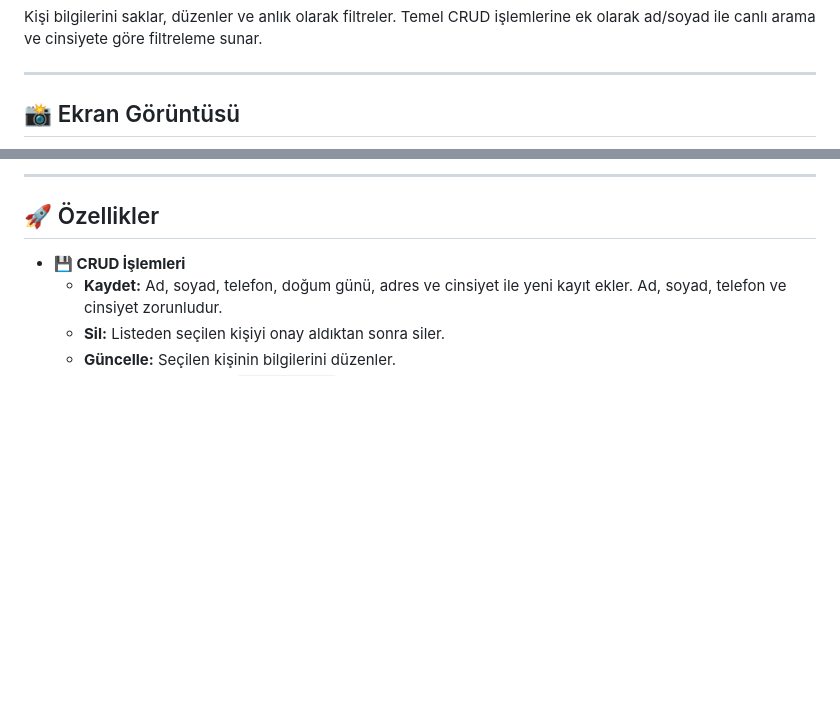
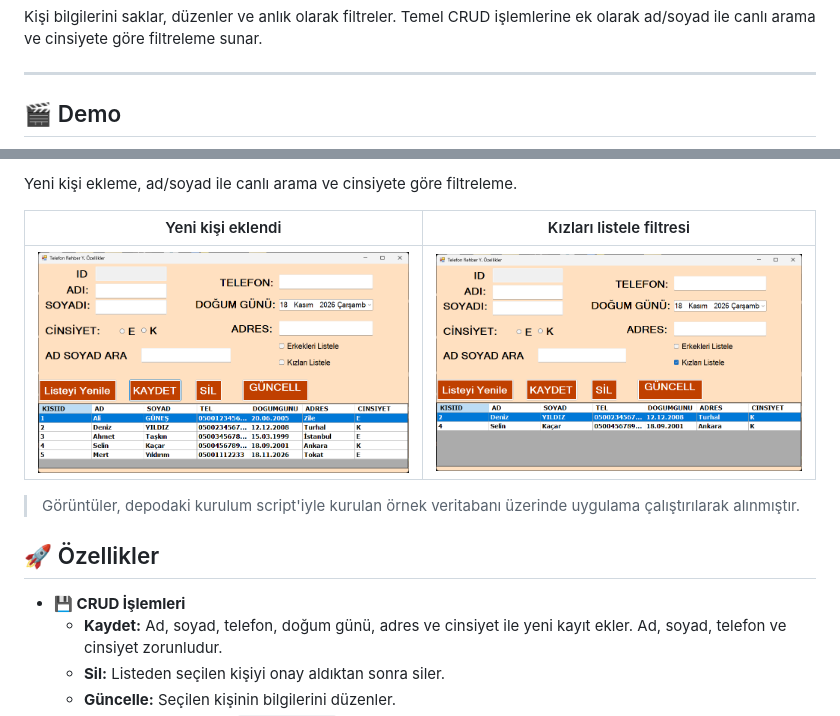
Before and after one commit to GencayCeliker/Telefon-Rehberi-Uygulamasi, a Markdown page: README.md, 2 parts joined by grey strips. Drawn GitHub-style; pictures changed too: docs/filtre.png (added), docs/kayit.png (added); blank space fills up the shorter version.

Commit message:
README: demo GIF ve ekran görüntüleri eklendi

```diff
--- a/README.md
+++ b/README.md
@@ -14,5 +14,5 @@ Kişi bilgilerini saklar, düzenler ve anlık olarak filtreler. Temel CRUD işle
 
 ---
 
-## 📸 Ekran Görüntüsü
+## 🎬 Demo
 
@@ -20,5 +20,12 @@ Kişi bilgilerini saklar, düzenler ve anlık olarak filtreler. Temel CRUD işle
 
----
+Yeni kişi ekleme, ad/soyad ile canlı arama ve cinsiyete göre filtreleme.
+
+| Yeni kişi eklendi | Kızları listele filtresi |
+| --- | --- |
+| ![Yeni kişi eklendi](docs/kayit.png) | ![Kızları listele filtresi](docs/filtre.png) |
+
+> Görüntüler, depodaki kurulum script'iyle kurulan örnek veritabanı üzerinde uygulama çalıştırılarak alınmıştır.
+
 
 ## 🚀 Özellikler
 
```
Also changed, not shown: other parts of README.md (+1 -1 lines), 1 other file.
